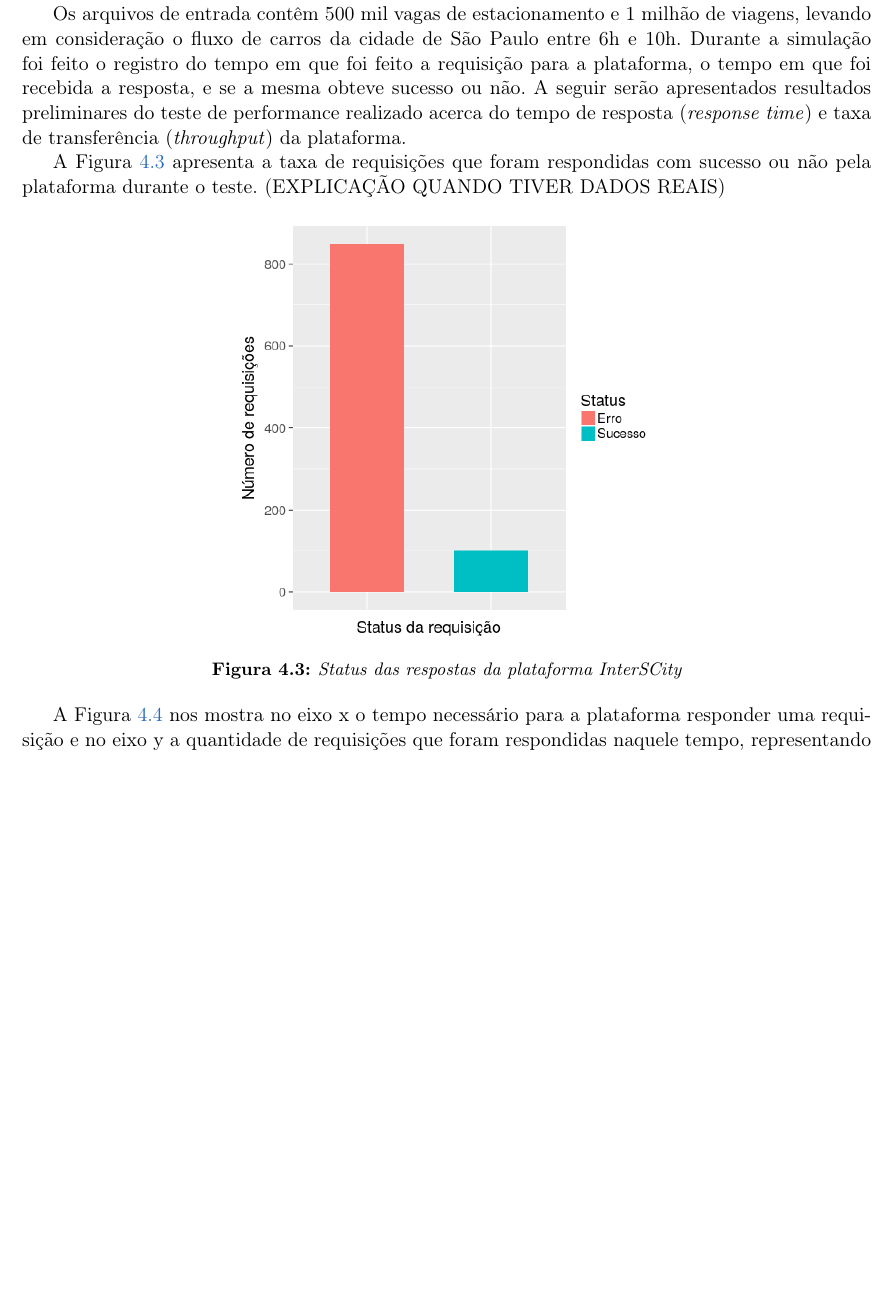
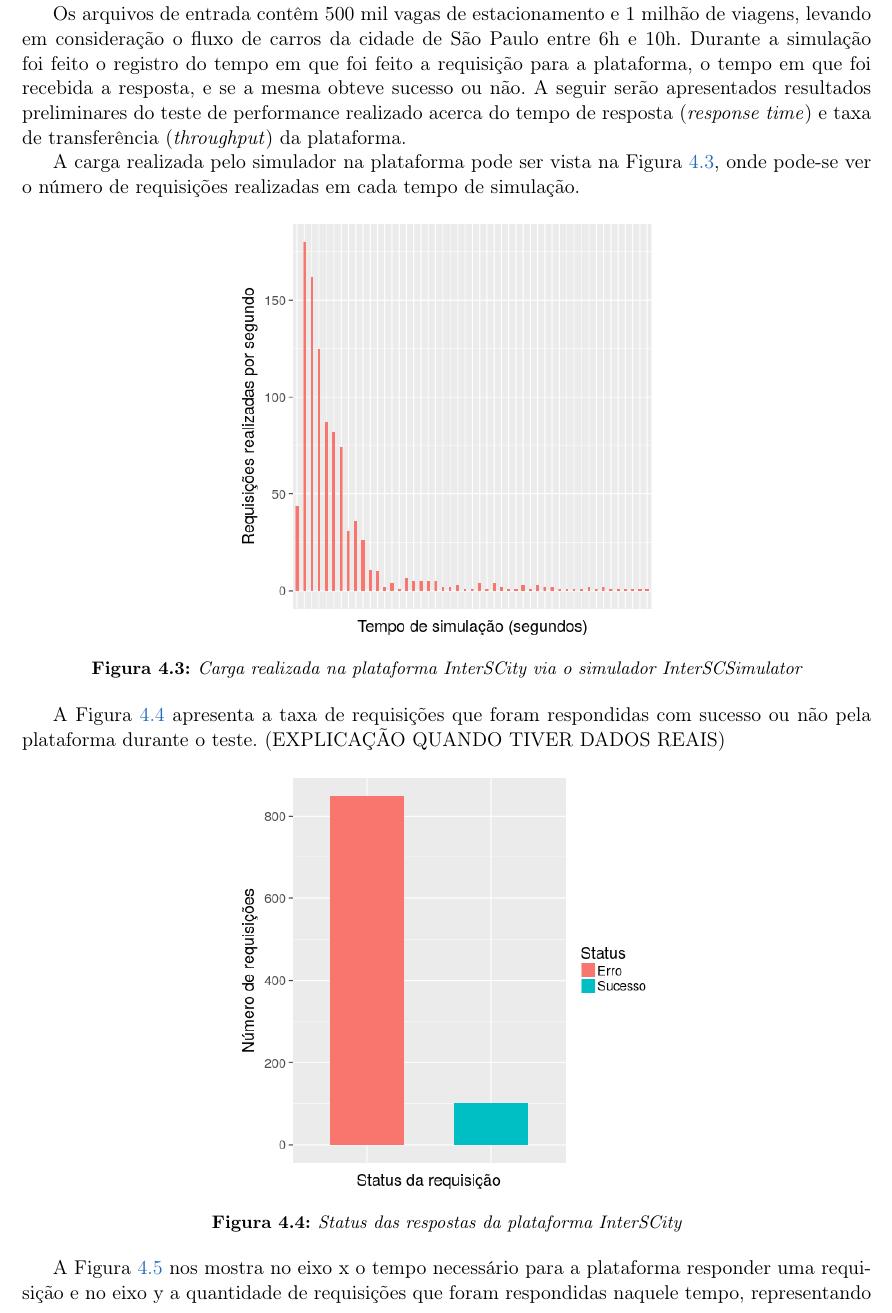
Before and after one commit to lucaskanashiro/masters-degree-qualification, a LaTeX book (quali.tex, which reads chapters/04-teste-de-larga-escala.tex): part of page 18 of 24, cut so that both start at the same text, the shorter picture padded with empty space. Compiled offline with pdfLaTeX; the source files are stored in an older character set and shown here as Unicode.

Commit message:
add load chart in chapter 4

```diff
--- a/chapters/04-teste-de-larga-escala.tex
+++ b/chapters/04-teste-de-larga-escala.tex
@@ -321,6 +321,18 @@ preliminares do teste de performance realizado acerca do tempo de resposta
 (\textit{response time}) e taxa de transferência (\textit{throughput}) da
 plataforma.
 
+A carga realizada pelo simulador na plataforma pode ser vista na Figura
+\ref{fig:load}, onde pode-se ver o número de requisições realizadas em cada
+tempo de simulação.
+
+\begin{figure}[ht]
+	\centering
+	\includegraphics[width=0.5\textwidth]{scripts/load.png}
+	\caption{Carga realizada na plataforma InterSCity via o simulador
+	InterSCSimulator}
+	\label{fig:load}
+\end{figure}
+
 A Figura \ref{fig:rate} apresenta a taxa de requisições que foram respondidas
 com sucesso ou não pela plataforma durante o teste. (EXPLICAÇÃO QUANDO TIVER
 DADOS REAIS)
```
Also changed, not shown: scripts/load.png (added), 3 other files.
